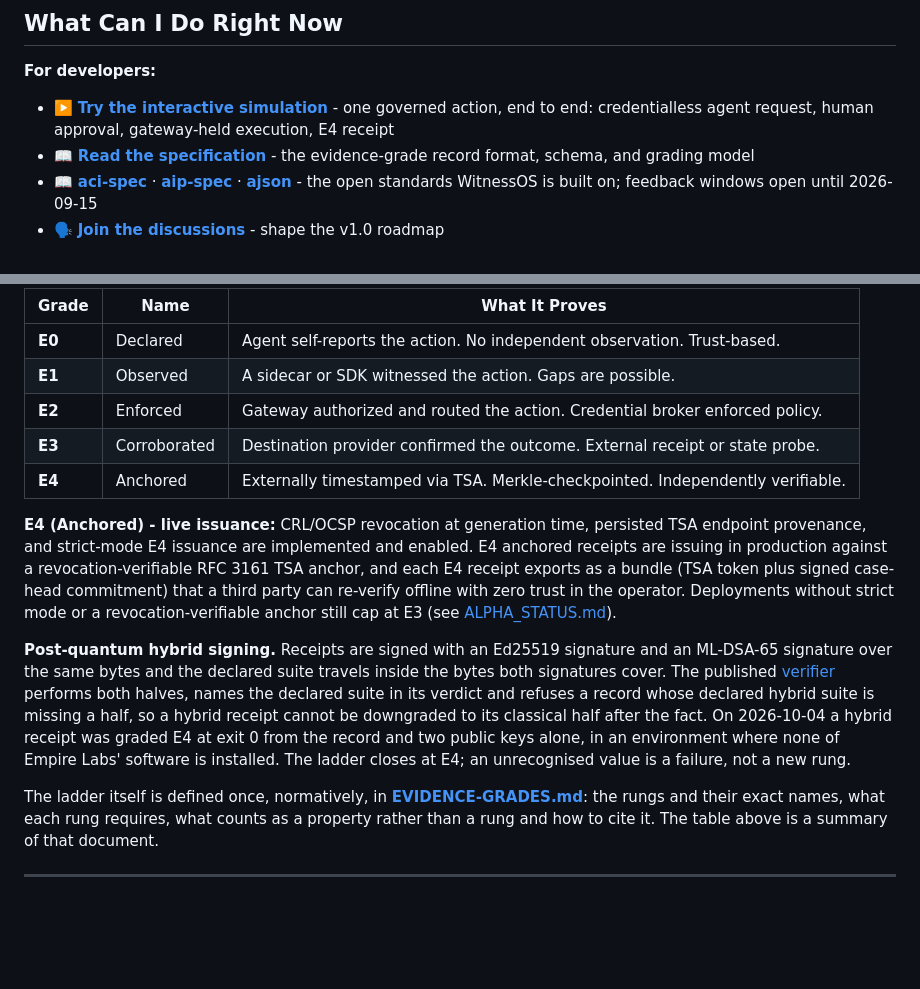
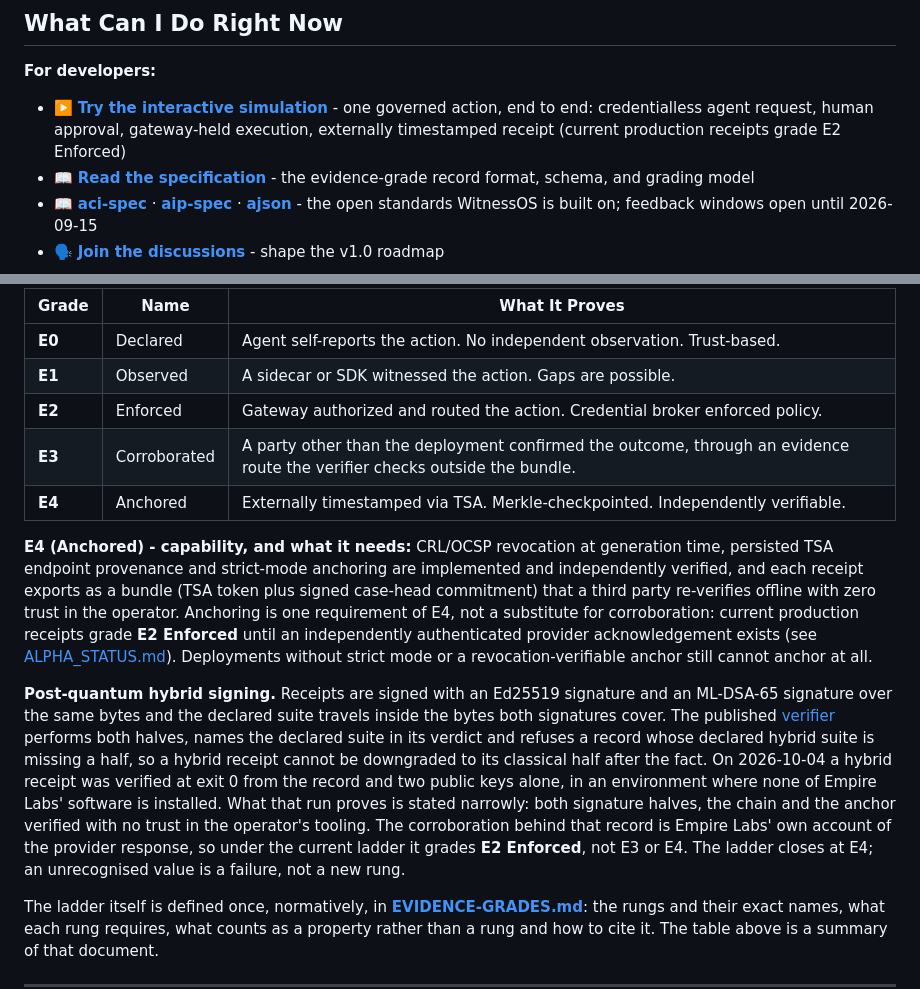
Before and after one commit to narko4u/witnessos, a Markdown page: README.md, 2 parts joined by grey strips. Rendered like a GitHub page; blank space fills up the shorter version.

Commit message:
docs: finish the retraction on the remaining live-issuance and E4-graded sentences
README still described E4 anchored receipts issuing in production, still called a state
probe E3 evidence without saying who ran it, and cited a 2026-10-04 receipt graded E4.
SPEC told dashboards to say provider-confirmed without saying who confirmed it or how
that was established. All four corrected: the run proves signatures, chain and anchor,
and the receipt grades E2 Enforced.

```diff
--- a/README.md
+++ b/README.md
@@ -47,7 +47,7 @@ The **gateway engine** (source code, tests, scripts) is proprietary and maintain
 
 **For developers:**
 
-- ▶️ **[Try the interactive simulation](https://narko4u.github.io/witnessos/demo.html)** - one governed action, end to end: credentialless agent request, human approval, gateway-held execution, E4 receipt
+- ▶️ **[Try the interactive simulation](https://narko4u.github.io/witnessos/demo.html)** - one governed action, end to end: credentialless agent request, human approval, gateway-held execution, externally timestamped receipt (current production receipts grade E2 Enforced)
 - 📖 **[Read the specification](SPEC.md)** - the evidence-grade record format, schema, and grading model
 - 📖 **[aci-spec](https://github.com/narko4u/aci-spec)** · **[aip-spec](https://github.com/narko4u/aip-spec)** · **[ajson](https://github.com/narko4u/ajson)** - the open standards WitnessOS is built on; feedback windows open until 2026-09-15
 - 🗣️ **[Join the discussions](https://github.com/narko4u/witnessos/discussions)** - shape the v1.0 roadmap
@@ -224,12 +224,12 @@ Every receipt carries exactly one grade. The grade measures the strength of cryp
 | **E0** | Declared | Agent self-reports the action. No independent observation. Trust-based. |
 | **E1** | Observed | A sidecar or SDK witnessed the action. Gaps are possible. |
 | **E2** | Enforced | Gateway authorized and routed the action. Credential broker enforced policy. |
-| **E3** | Corroborated | Destination provider confirmed the outcome. External receipt or state probe. |
+| **E3** | Corroborated | A party other than the deployment confirmed the outcome, through an evidence route the verifier checks outside the bundle. |
 | **E4** | Anchored | Externally timestamped via TSA. Merkle-checkpointed. Independently verifiable. |
 
-**E4 (Anchored) - live issuance:** CRL/OCSP revocation at generation time, persisted TSA endpoint provenance, and strict-mode E4 issuance are implemented and enabled. E4 anchored receipts are issuing in production against a revocation-verifiable RFC 3161 TSA anchor, and each E4 receipt exports as a bundle (TSA token plus signed case-head commitment) that a third party can re-verify offline with zero trust in the operator. Deployments without strict mode or a revocation-verifiable anchor still cap at E3 (see [ALPHA_STATUS.md](ALPHA_STATUS.md)).
+**E4 (Anchored) - capability, and what it needs:** CRL/OCSP revocation at generation time, persisted TSA endpoint provenance and strict-mode anchoring are implemented and independently verified, and each receipt exports as a bundle (TSA token plus signed case-head commitment) that a third party re-verifies offline with zero trust in the operator. Anchoring is one requirement of E4, not a substitute for corroboration: current production receipts grade **E2 Enforced** until an independently authenticated provider acknowledgement exists (see [ALPHA_STATUS.md](ALPHA_STATUS.md)). Deployments without strict mode or a revocation-verifiable anchor still cannot anchor at all.
 
-**Post-quantum hybrid signing.** Receipts are signed with an Ed25519 signature and an ML-DSA-65 signature over the same bytes and the declared suite travels inside the bytes both signatures cover. The published [verifier](https://github.com/narko4u/witnessos-verifier) performs both halves, names the declared suite in its verdict and refuses a record whose declared hybrid suite is missing a half, so a hybrid receipt cannot be downgraded to its classical half after the fact. On 2026-10-04 a hybrid receipt was graded E4 at exit 0 from the record and two public keys alone, in an environment where none of Empire Labs' software is installed. The ladder closes at E4; an unrecognised value is a failure, not a new rung.
+**Post-quantum hybrid signing.** Receipts are signed with an Ed25519 signature and an ML-DSA-65 signature over the same bytes and the declared suite travels inside the bytes both signatures cover. The published [verifier](https://github.com/narko4u/witnessos-verifier) performs both halves, names the declared suite in its verdict and refuses a record whose declared hybrid suite is missing a half, so a hybrid receipt cannot be downgraded to its classical half after the fact. On 2026-10-04 a hybrid receipt was verified at exit 0 from the record and two public keys alone, in an environment where none of Empire Labs' software is installed. What that run proves is stated narrowly: both signature halves, the chain and the anchor verified with no trust in the operator's tooling. The corroboration behind that record is Empire Labs' own account of the provider response, so under the current ladder it grades **E2 Enforced**, not E3 or E4. The ladder closes at E4; an unrecognised value is a failure, not a new rung.
 
 The ladder itself is defined once, normatively, in **[EVIDENCE-GRADES.md](EVIDENCE-GRADES.md)**: the rungs and their exact names, what each rung requires, what counts as a property rather than a rung and how to cite it. The table above is a summary of that document.
 
```
Also changed, not shown: SPEC.md (+1 -1 lines).
